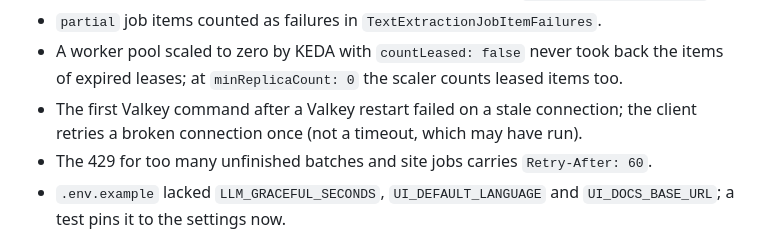
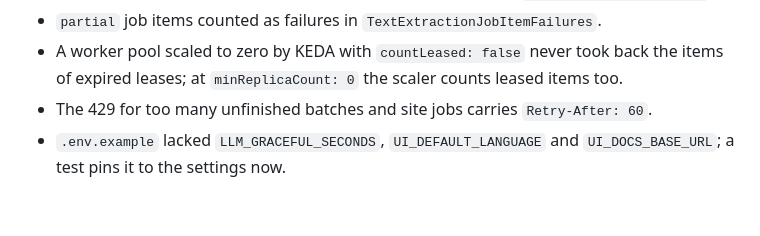
Before and after one commit to janschachtschabel/text-extraction, a Markdown page: CHANGELOG.md, the part around the change. GitHub-like rendering; blank space fills up the shorter version.

Commit message:
docs: drop the Valkey retry from the changelog
Co-Authored-By: Claude Opus 5.5 <noreply@anthropic.com>
Claude-Session: https://claude.ai/code/session_01CjqeKX61n77mmyVfZTnA18

```diff
--- a/CHANGELOG.md
+++ b/CHANGELOG.md
@@ -44,8 +44,6 @@ Fixes from the audit of v0.1.0 (plan in
 - `partial` job items counted as failures in `TextExtractionJobItemFailures`.
 - A worker pool scaled to zero by KEDA with `countLeased: false` never took back the items of
   expired leases; at `minReplicaCount: 0` the scaler counts leased items too.
-- The first Valkey command after a Valkey restart failed on a stale connection; the client
-  retries a broken connection once (not a timeout, which may have run).
 - The 429 for too many unfinished batches and site jobs carries `Retry-After: 60`.
 - `.env.example` lacked `LLM_GRACEFUL_SECONDS`, `UI_DEFAULT_LANGUAGE` and `UI_DOCS_BASE_URL`; a
   test pins it to the settings now.
```
